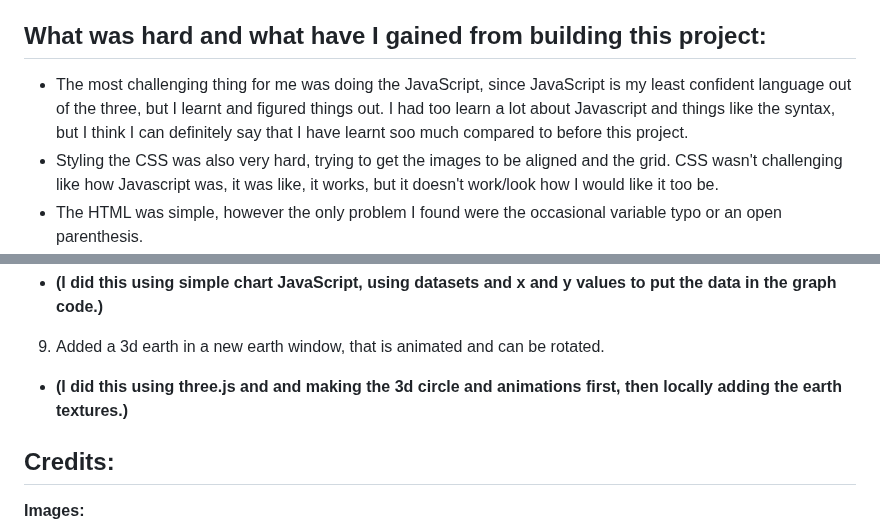
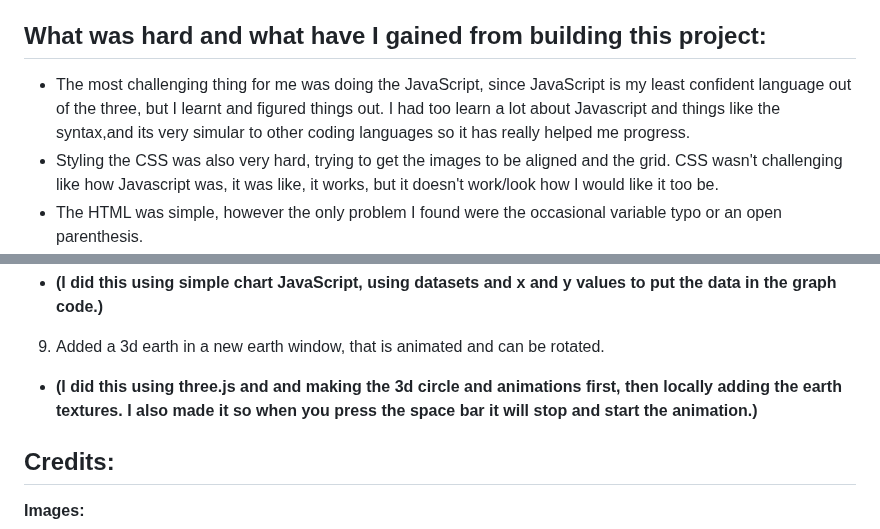
Before and after one commit to rayan123-4/My-WebOS-Stardance, a Markdown page: README.md, 2 parts joined by grey strips. Rendered like a GitHub page.

Commit message:
uodate readme with more earth detail about space bar stop aniamte

```diff
--- a/README.md
+++ b/README.md
@@ -15,7 +15,7 @@ This is my **WebOS** that I have have made using **HTML**, **CSS**, and **Javasc
 - I used also **W3Schools tutorials** for some extra help, when I started out making the webOS.
 
 ## What was hard and what have I gained from building this project:
-- The most challenging thing for me was doing the JavaScript, since JavaScript is my least confident language out of the three, but I learnt and figured things out. I had too learn a lot about Javascript and things like the syntax, but I think I can definitely say that I have learnt soo much compared to before this project.
+- The most challenging thing for me was doing the JavaScript, since JavaScript is my least confident language out of the three, but I learnt and figured things out. I had too learn a lot about Javascript and things like the syntax,and its very simular to other coding languages so it has really helped me progress.
 - Styling the CSS was also very hard, trying to get the images to be aligned and the grid. CSS wasn't challenging like how Javascript was, it was like, it works, but it doesn't work/look how I would like it too be.
 - The HTML was simple, however the only problem I found were the occasional variable typo or an open parenthesis.
 - Building this project has helped me learn more about syntax errors, how to debug, trial and error, and just improve my general knowledge of coding. It has also helped me learn functions that are helpful in other langauges, such as Python.
@@ -74,7 +74,7 @@ git clone https://github.com/rayan123-4/My-WebOS-Stardance
 8. Added a Tiger Graph window that displays Tiger population timeline in the countries, India, Nepal, and Russia.
 - **(I did this using simple chart JavaScript, using datasets and x and y values to put the data in the graph code.)**
 9. Added a 3d earth in a new earth window, that is animated and can be rotated.
-- **(I did this using three.js and and making the 3d circle and animations first, then locally adding the earth textures.)**
+- **(I did this using three.js and and making the 3d circle and animations first, then locally adding the earth textures. I also made it so when you press the space bar it will stop and start the animation.)**
 
 ## Credits:
 
```
